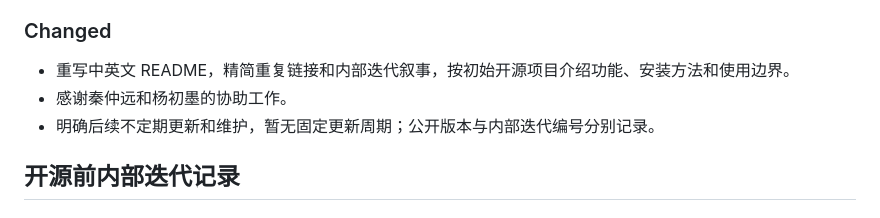
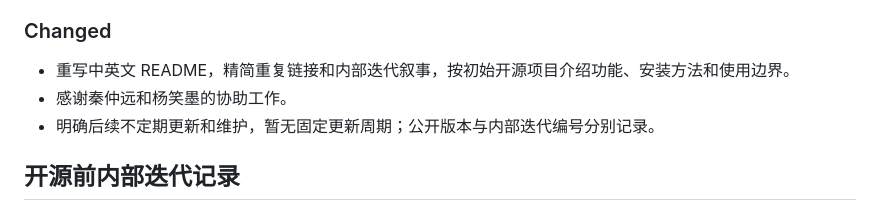
Before and after one commit to Aisiweiyang/gongxu-lens-open, a Markdown page: CHANGELOG.md, the part around the change. Rendered like a GitHub page.

```diff
--- a/CHANGELOG.md
+++ b/CHANGELOG.md
@@ -18,7 +18,7 @@ Fixed / Removed），每轮附验收数字与数值冻结锚点。更细的问
 
 ### Changed
 - 重写中英文 README，精简重复链接和内部迭代叙事，按初始开源项目介绍功能、安装方法和使用边界。
-- 感谢秦仲远和杨初墨的协助工作。
+- 感谢秦仲远和杨笑墨的协助工作。
 - 明确后续不定期更新和维护，暂无固定更新周期；公开版本与内部迭代编号分别记录。
 
 ## 开源前内部迭代记录
```
Also changed, not shown: README.en.md (+1 -1 lines), README.md (+1 -1 lines).
